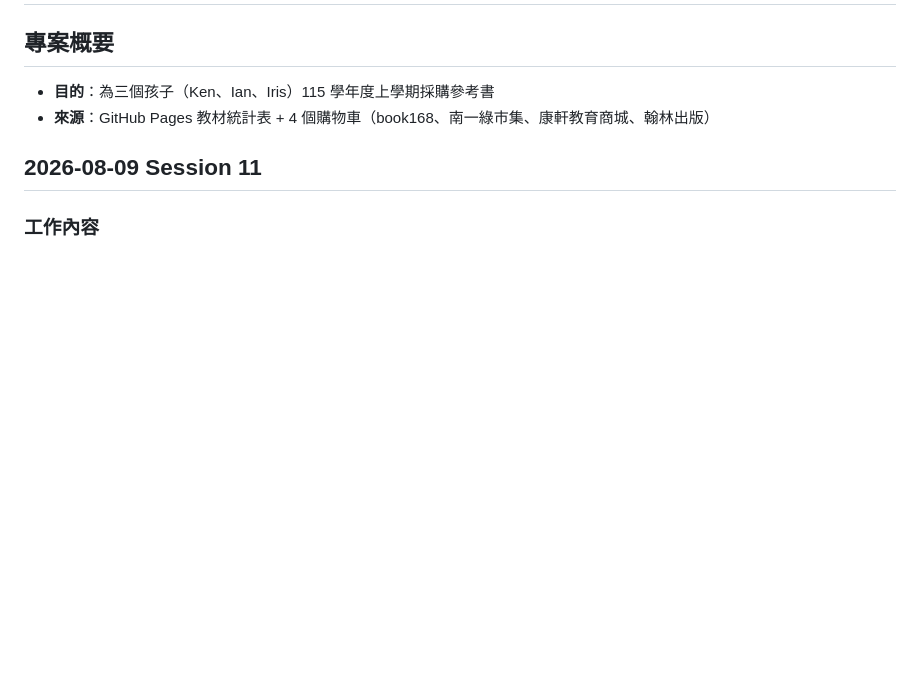
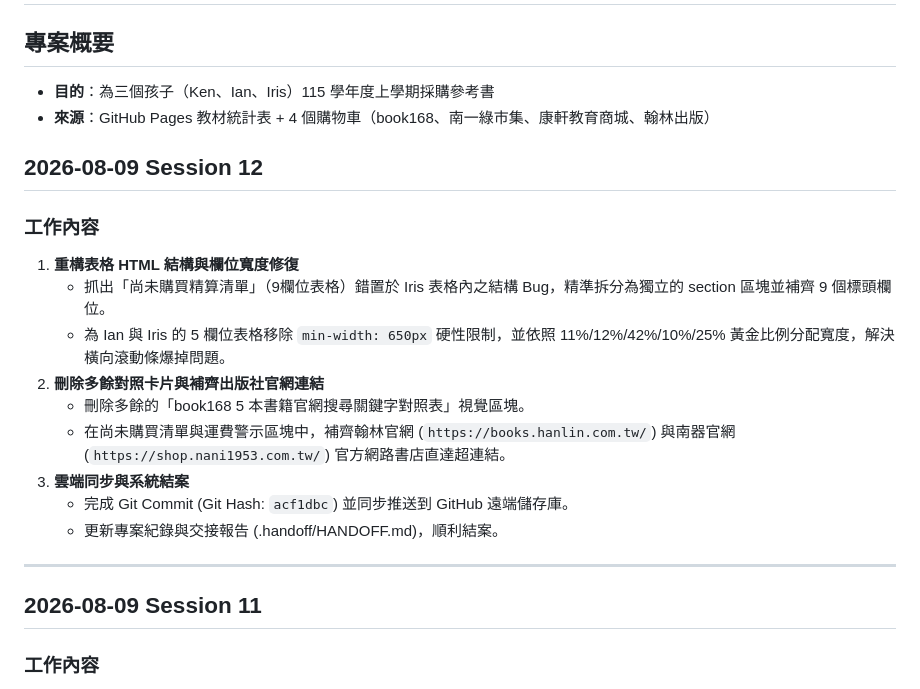
Before and after one commit to genius2plus/115, a Markdown page: 115上學期參考書 專案運作記錄.md, the part around the change. Drawn GitHub-style; blank space fills up the shorter version.

Commit message:
docs(obsidian): update session 12 project log

```diff
--- a/115上學期參考書 專案運作記錄.md
+++ b/115上學期參考書 專案運作記錄.md
@@ -3,6 +3,21 @@
 ## 專案概要
 - **目的**：為三個孩子（Ken、Ian、Iris）115 學年度上學期採購參考書
 - **來源**：GitHub Pages 教材統計表 + 4 個購物車（book168、南一綠市集、康軒教育商城、翰林出版）
+
+## 2026-08-09 Session 12
+
+### 工作內容
+1. **重構表格 HTML 結構與欄位寬度修復**
+   - 抓出「尚未購買精算清單」（9欄位表格）錯置於 Iris 表格內之結構 Bug，精準拆分為獨立的 section 區塊並補齊 9 個標頭欄位。
+   - 為 Ian 與 Iris 的 5 欄位表格移除 `min-width: 650px` 硬性限制，並依照 11%/12%/42%/10%/25% 黃金比例分配寬度，解決橫向滾動條爆掉問題。
+2. **刪除多餘對照卡片與補齊出版社官網連結**
+   - 刪除多餘的「book168 5 本書籍官網搜尋關鍵字對照表」視覺區塊。
+   - 在尚未購買清單與運費警示區塊中，補齊翰林官網 (`https://books.hanlin.com.tw/`) 與南器官網 (`https://shop.nani1953.com.tw/`) 官方網路書店直達超連結。
+3. **雲端同步與系統結案**
+   - 完成 Git Commit (Git Hash: `acf1dbc`) 並同步推送到 GitHub 遠端儲存庫。
+   - 更新專案紀錄與交接報告 (.handoff/HANDOFF.md)，順利結案。
+
+---
 
 ## 2026-08-09 Session 11
 
```
